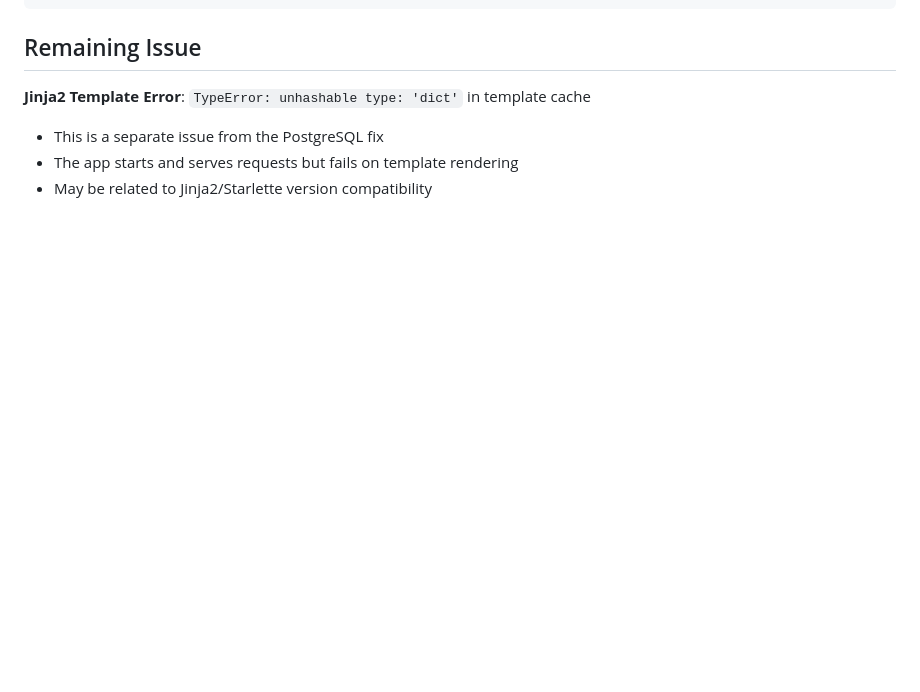
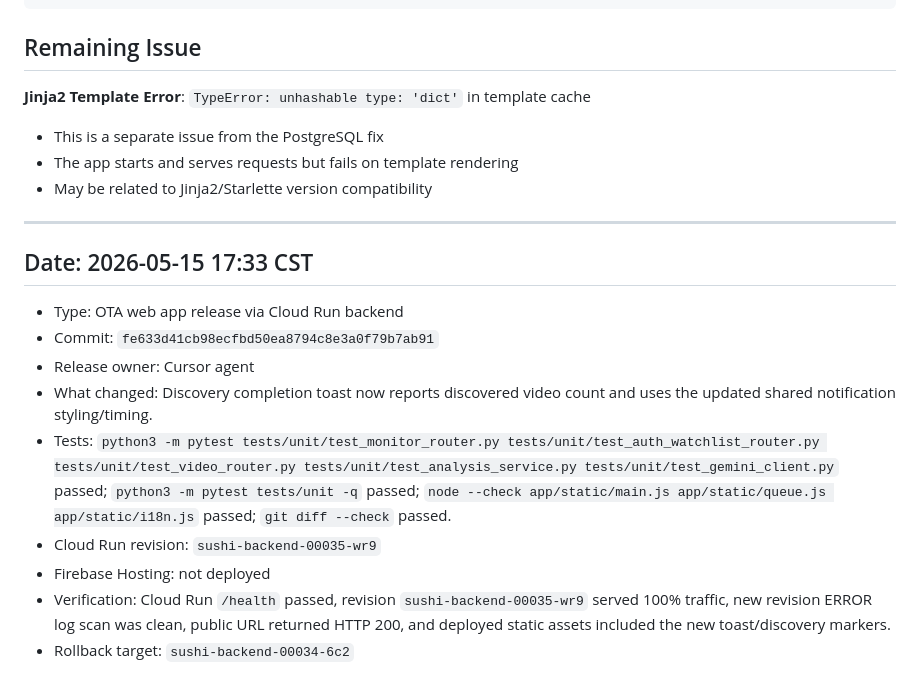
Before and after one commit to jjjyogurt/Sushi, a Markdown page: DEPLOY_LOG.md, the part around the change. Rendered like a GitHub page; blank space fills up the shorter version.

Commit message:
docs: record discovery toast backend deploy
Capture the deployed Cloud Run revision, verification results, and rollback target for the alpha toast release.

Co-authored-by: Cursor <cursoragent@cursor.com>

```diff
--- a/DEPLOY_LOG.md
+++ b/DEPLOY_LOG.md
@@ -311,3 +311,17 @@ if supports_stale_timestamp_check:
 - This is a separate issue from the PostgreSQL fix
 - The app starts and serves requests but fails on template rendering
 - May be related to Jinja2/Starlette version compatibility
+
+---
+
+## Date: 2026-05-15 17:33 CST
+
+- Type: OTA web app release via Cloud Run backend
+- Commit: `fe633d41cb98ecfbd50ea8794c8e3a0f79b7ab91`
+- Release owner: Cursor agent
+- What changed: Discovery completion toast now reports discovered video count and uses the updated shared notification styling/timing.
+- Tests: `python3 -m pytest tests/unit/test_monitor_router.py tests/unit/test_auth_watchlist_router.py tests/unit/test_video_router.py tests/unit/test_analysis_service.py tests/unit/test_gemini_client.py` passed; `python3 -m pytest tests/unit -q` passed; `node --check app/static/main.js app/static/queue.js app/static/i18n.js` passed; `git diff --check` passed.
+- Cloud Run revision: `sushi-backend-00035-wr9`
+- Firebase Hosting: not deployed
+- Verification: Cloud Run `/health` passed, revision `sushi-backend-00035-wr9` served 100% traffic, new revision ERROR log scan was clean, public URL returned HTTP 200, and deployed static assets included the new toast/discovery markers.
+- Rollback target: `sushi-backend-00034-6c2`
```
Also changed, not shown: AGENT_WORK_LOG.md (+6 -0 lines).
